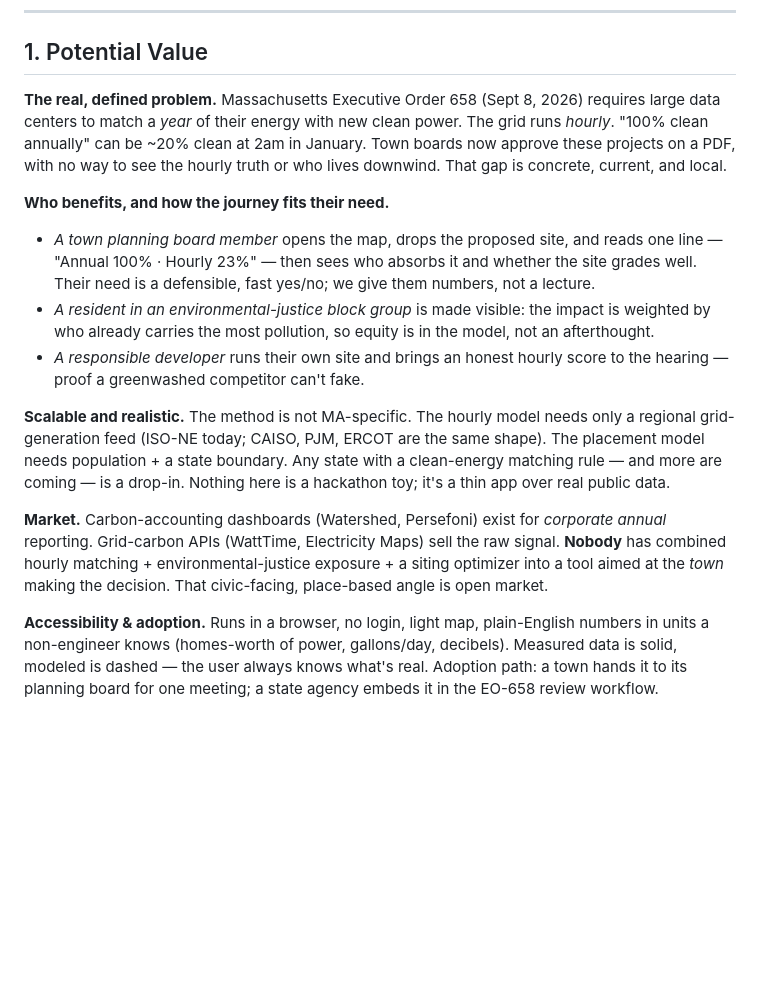
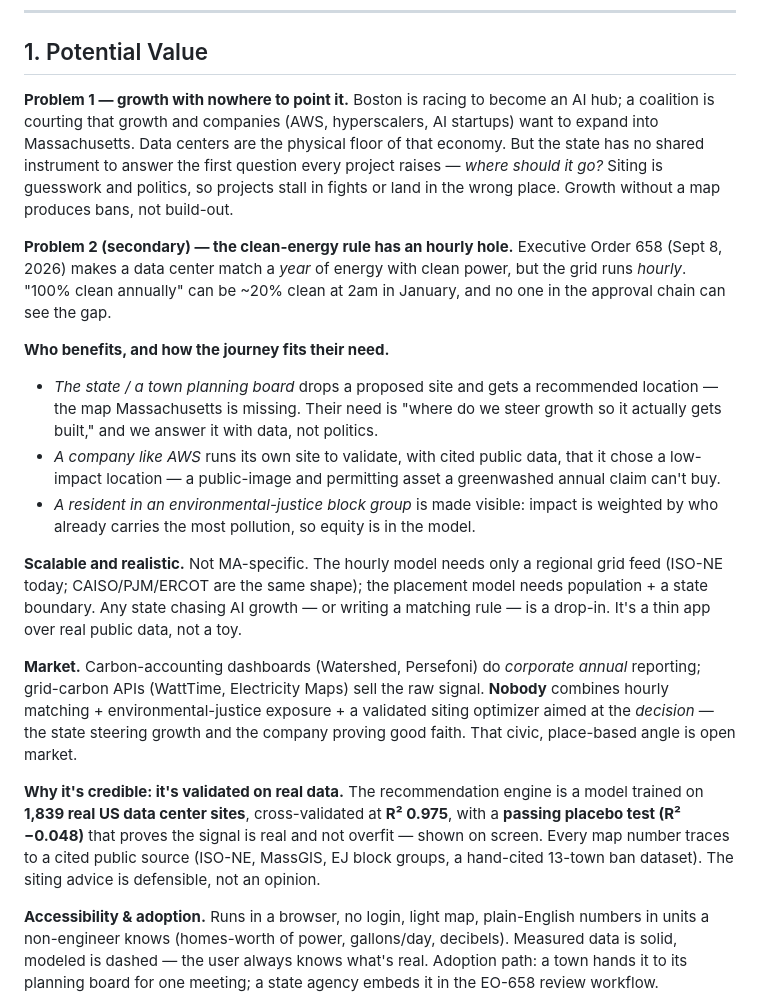
Before and after one commit to wfquiroz/HackachusettesDataCenter, a Markdown page: JUDGING.md, the part around the change. Drawn GitHub-style; blank space fills up the shorter version.

```diff
--- a/JUDGING.md
+++ b/JUDGING.md
@@ -7,34 +7,46 @@ Repo: https://github.com/wfquiroz/HackachusettesDataCenter · Demo: *(YouTube li
 
 ## 1. Potential Value
 
-**The real, defined problem.** Massachusetts Executive Order 658 (Sept 8, 2026)
-requires large data centers to match a *year* of their energy with new clean
-power. The grid runs *hourly*. "100% clean annually" can be ~20% clean at 2am in
-January. Town boards now approve these projects on a PDF, with no way to see the
-hourly truth or who lives downwind. That gap is concrete, current, and local.
+**Problem 1 — growth with nowhere to point it.** Boston is racing to become an AI
+hub; a coalition is courting that growth and companies (AWS, hyperscalers, AI
+startups) want to expand into Massachusetts. Data centers are the physical floor of
+that economy. But the state has no shared instrument to answer the first question
+every project raises — *where should it go?* Siting is guesswork and politics, so
+projects stall in fights or land in the wrong place. Growth without a map produces
+bans, not build-out.
+
+**Problem 2 (secondary) — the clean-energy rule has an hourly hole.** Executive
+Order 658 (Sept 8, 2026) makes a data center match a *year* of energy with clean
+power, but the grid runs *hourly*. "100% clean annually" can be ~20% clean at 2am
+in January, and no one in the approval chain can see the gap.
 
 **Who benefits, and how the journey fits their need.**
-- *A town planning board member* opens the map, drops the proposed site, and reads
-  one line — "Annual 100% · Hourly 23%" — then sees who absorbs it and whether the
-  site grades well. Their need is a defensible, fast yes/no; we give them numbers,
-  not a lecture.
-- *A resident in an environmental-justice block group* is made visible: the impact
-  is weighted by who already carries the most pollution, so equity is in the model,
-  not an afterthought.
-- *A responsible developer* runs their own site and brings an honest hourly score
-  to the hearing — proof a greenwashed competitor can't fake.
+- *The state / a town planning board* drops a proposed site and gets a recommended
+  location — the map Massachusetts is missing. Their need is "where do we steer
+  growth so it actually gets built," and we answer it with data, not politics.
+- *A company like AWS* runs its own site to validate, with cited public data, that
+  it chose a low-impact location — a public-image and permitting asset a greenwashed
+  annual claim can't buy.
+- *A resident in an environmental-justice block group* is made visible: impact is
+  weighted by who already carries the most pollution, so equity is in the model.
 
-**Scalable and realistic.** The method is not MA-specific. The hourly model needs
-only a regional grid-generation feed (ISO-NE today; CAISO, PJM, ERCOT are the same
-shape). The placement model needs population + a state boundary. Any state with a
-clean-energy matching rule — and more are coming — is a drop-in. Nothing here is a
-hackathon toy; it's a thin app over real public data.
+**Scalable and realistic.** Not MA-specific. The hourly model needs only a regional
+grid feed (ISO-NE today; CAISO/PJM/ERCOT are the same shape); the placement model
+needs population + a state boundary. Any state chasing AI growth — or writing a
+matching rule — is a drop-in. It's a thin app over real public data, not a toy.
 
-**Market.** Carbon-accounting dashboards (Watershed, Persefoni) exist for
-*corporate annual* reporting. Grid-carbon APIs (WattTime, Electricity Maps) sell
-the raw signal. **Nobody** has combined hourly matching + environmental-justice
-exposure + a siting optimizer into a tool aimed at the *town* making the decision.
-That civic-facing, place-based angle is open market.
+**Market.** Carbon-accounting dashboards (Watershed, Persefoni) do *corporate
+annual* reporting; grid-carbon APIs (WattTime, Electricity Maps) sell the raw
+signal. **Nobody** combines hourly matching + environmental-justice exposure + a
+validated siting optimizer aimed at the *decision* — the state steering growth and
+the company proving good faith. That civic, place-based angle is open market.
+
+**Why it's credible: it's validated on real data.** The recommendation engine is a
+model trained on **1,839 real US data center sites**, cross-validated at **R²
+0.975**, with a **passing placebo test (R² −0.048)** that proves the signal is real
+and not overfit — shown on screen. Every map number traces to a cited public source
+(ISO-NE, MassGIS, EJ block groups, a hand-cited 13-town ban dataset). The siting
+advice is defensible, not an opinion.
 
 **Accessibility & adoption.** Runs in a browser, no login, light map, plain-English
 numbers in units a non-engineer knows (homes-worth of power, gallons/day,
```
Also changed, not shown: SUBMISSION.md (+66 -49 lines).
